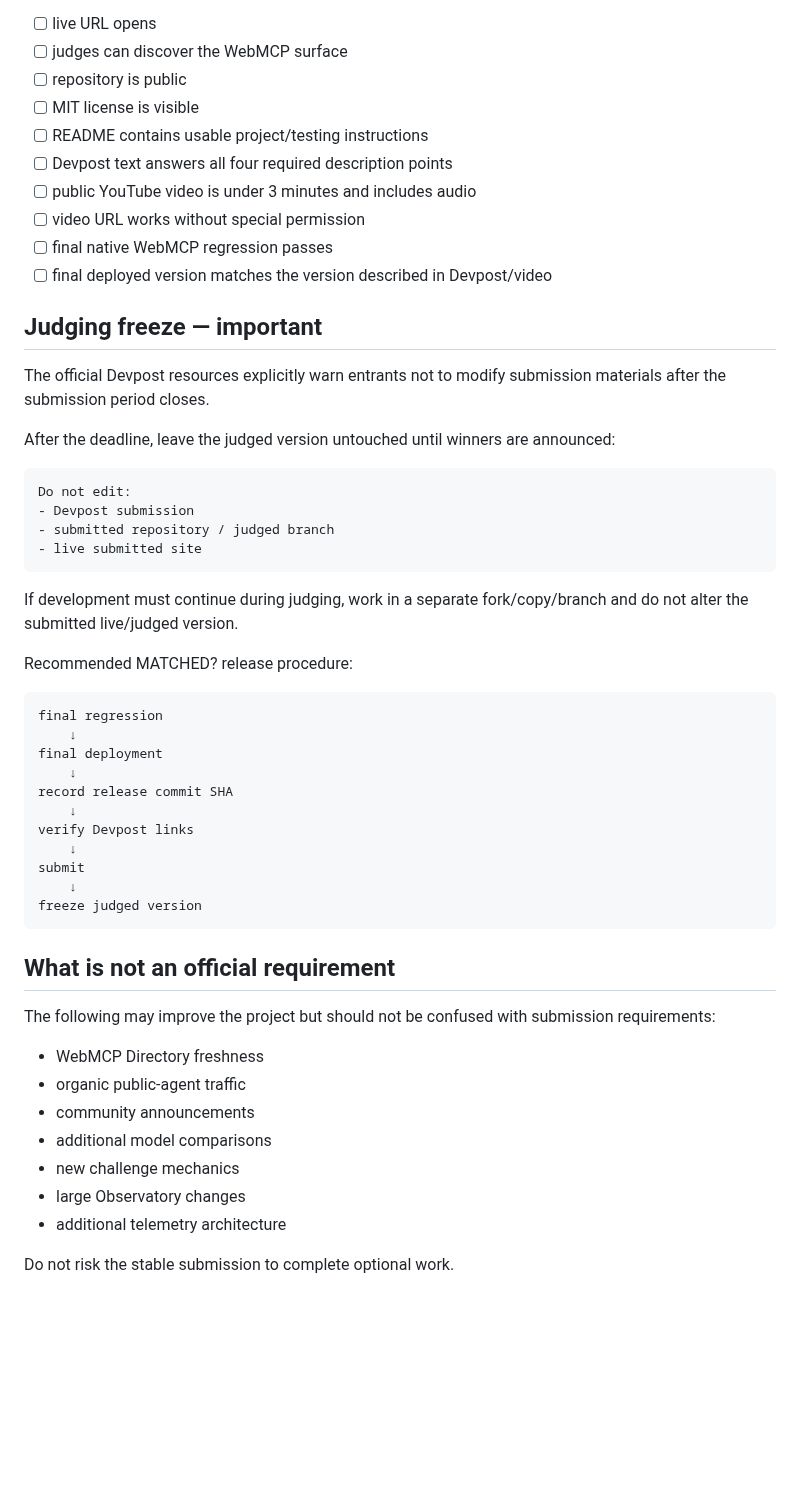
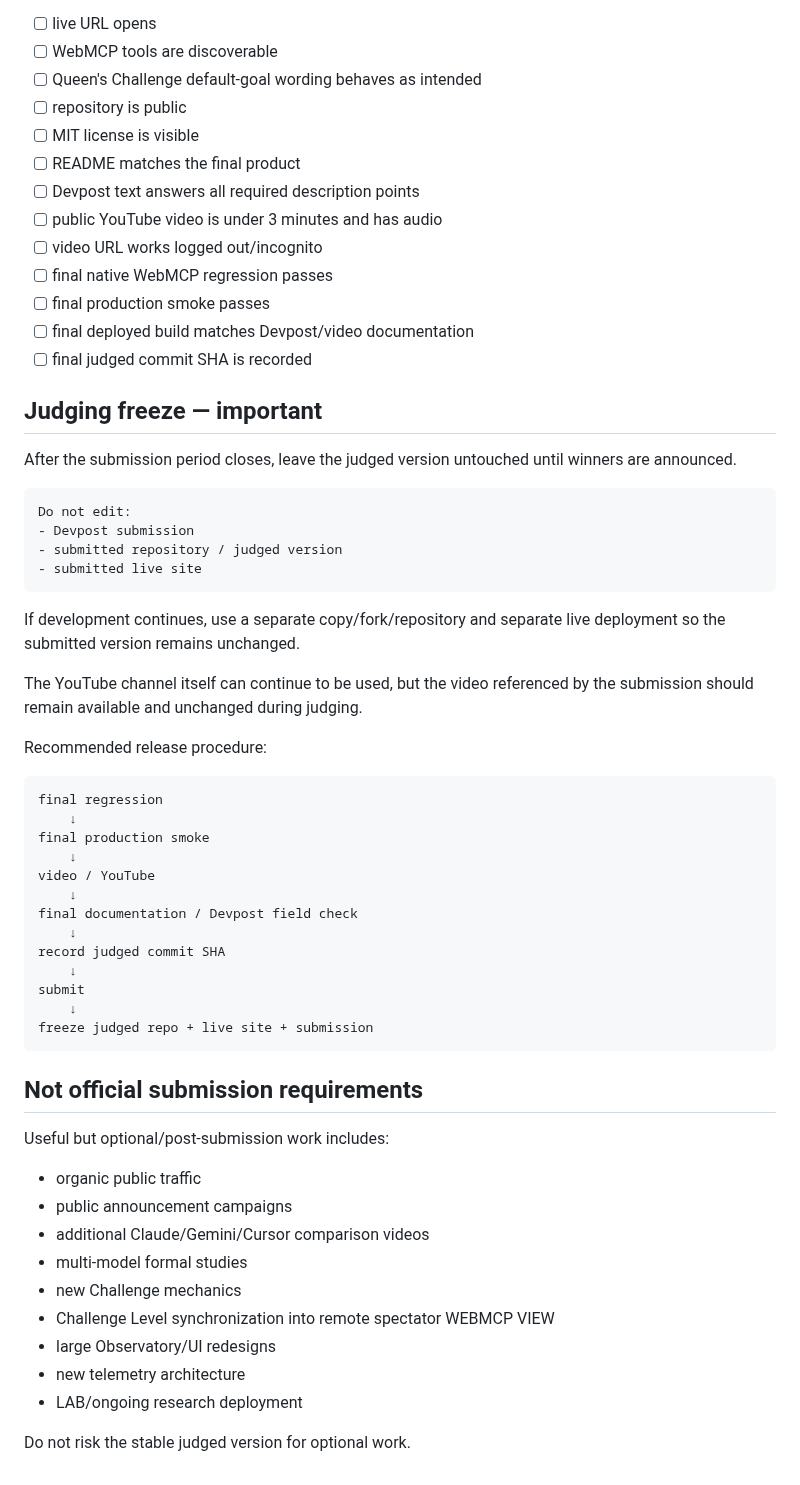
Before and after one commit to hajime777/matched-webmcp, a Markdown page: docs/submission-requirements.md, the part around one of its changes. Drawn GitHub-style; blank space fills up the shorter version.

````diff
--- a/docs/submission-requirements.md
+++ b/docs/submission-requirements.md
@@ -128,56 +175,63 @@ Before pressing Submit, confirm all of the following:
 
 - [ ] live URL opens
-- [ ] judges can discover the WebMCP surface
+- [ ] WebMCP tools are discoverable
+- [ ] Queen's Challenge default-goal wording behaves as intended
 - [ ] repository is public
 - [ ] MIT license is visible
-- [ ] README contains usable project/testing instructions
-- [ ] Devpost text answers all four required description points
-- [ ] public YouTube video is under 3 minutes and includes audio
-- [ ] video URL works without special permission
+- [ ] README matches the final product
+- [ ] Devpost text answers all required description points
+- [ ] public YouTube video is under 3 minutes and has audio
+- [ ] video URL works logged out/incognito
 - [ ] final native WebMCP regression passes
-- [ ] final deployed version matches the version described in Devpost/video
+- [ ] final production smoke passes
+- [ ] final deployed build matches Devpost/video documentation
+- [ ] final judged commit SHA is recorded
 
 ## Judging freeze — important
 
-The official Devpost resources explicitly warn entrants not to modify submission materials after the submission period closes.
-
-After the deadline, leave the judged version untouched until winners are announced:
+After the submission period closes, leave the judged version untouched until winners are announced.
 
 ```text
 Do not edit:
 - Devpost submission
-- submitted repository / judged branch
-- live submitted site
+- submitted repository / judged version
+- submitted live site
 ```
 
-If development must continue during judging, work in a separate fork/copy/branch and do not alter the submitted live/judged version.
+If development continues, use a separate copy/fork/repository and separate live deployment so the submitted version remains unchanged.
 
-Recommended MATCHED? release procedure:
+The YouTube channel itself can continue to be used, but the video referenced by the submission should remain available and unchanged during judging.
+
+Recommended release procedure:
 
 ```text
 final regression
     ↓
-final deployment
+final production smoke
     ↓
-record release commit SHA
+video / YouTube
     ↓
-verify Devpost links
+final documentation / Devpost field check
+    ↓
+record judged commit SHA
     ↓
 submit
     ↓
-freeze judged version
+freeze judged repo + live site + submission
 ```
 
-## What is not an official requirement
+## Not official submission requirements
 
-The following may improve the project but should not be confused with submission requirements:
+Useful but optional/post-submission work includes:
 
-- WebMCP Directory freshness
-- organic public-agent traffic
-- community announcements
-- additional model comparisons
-- new challenge mechanics
-- large Observatory changes
-- additional telemetry architecture
+- organic public traffic
+- public announcement campaigns
+- additional Claude/Gemini/Cursor comparison videos
+- multi-model formal studies
+- new Challenge mechanics
+- Challenge Level synchronization into remote spectator WEBMCP VIEW
+- large Observatory/UI redesigns
+- new telemetry architecture
+- LAB/ongoing research deployment
 
-Do not risk the stable submission to complete optional work.
+Do not risk the stable judged version for optional work.
````
Also changed, not shown: other parts of docs/submission-requirements.md (+91 -44 lines).
